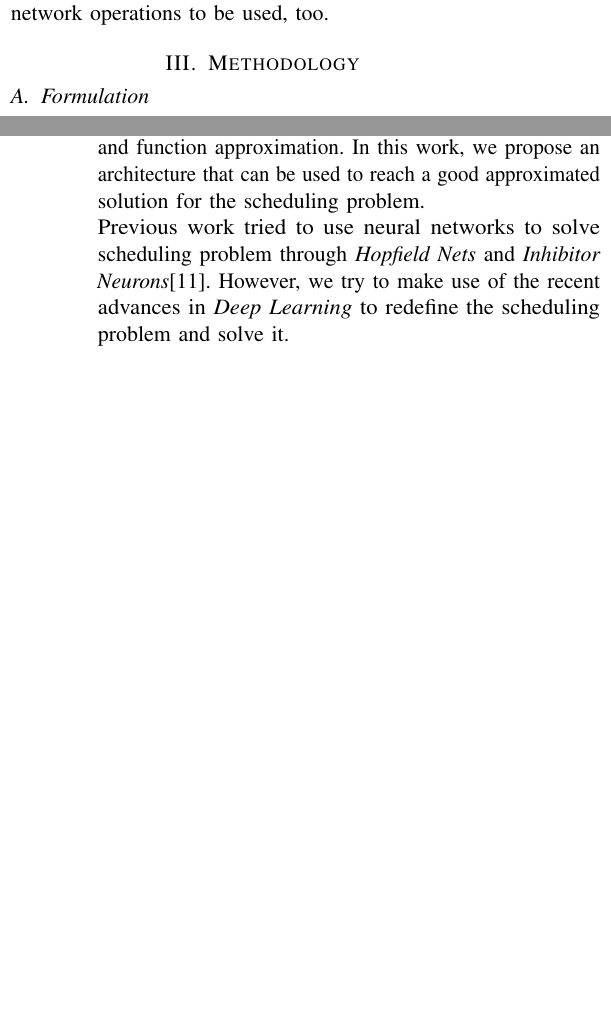
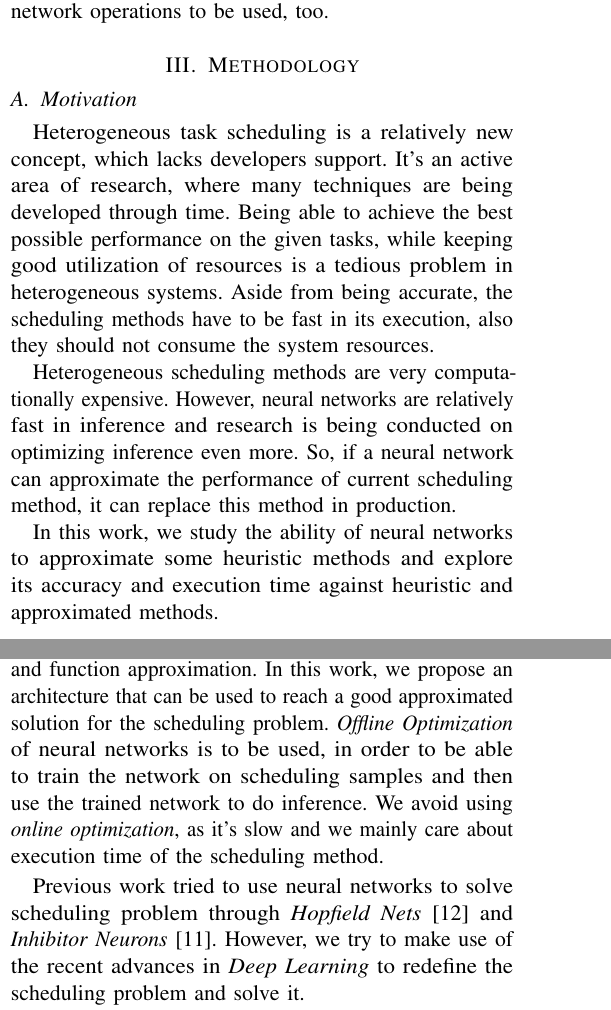
Before and after one commit to mido3ds/hetero-sys-sched-research, a LaTeX paper (paper/paper.tex): two parts of the columns of pages 2 and 3 of 4, joined at a grey line, cut so that both start at the same text, the shorter picture padded with empty space. The pictures show the PDF file paper/deepsched.pdf that the author committed with the source.

Commit message:
methodology refine

```diff
--- a/paper/paper.tex
+++ b/paper/paper.tex
@@ -68,30 +68,37 @@ GA \cite{article2} can be used to efficiently schedule tasks in different system
 Also, RL \cite{ORHEAN2018292} has been a strong candidate for the problem, as the scheduling problem can be formulated as an \emph{RL} problem, solved by various \emph{RL} techniques. RL techniques are effective in solving progressive decision making problems, so they are more likely to be used in dynamic scheduling.
 
 \subsection{Neural Networks}
-Recent advances in \emph{Deep Learning} have enabled neural networks to dominate many fields, such as computer vision, natural language processing and others. Neural networks are able to perform perception tasks at a human-level accuracy. Also, neural networks are very efficient in function approximation and representation learning. These properties make neural networks a perfect choice for massive scale automation of many tasks. Some studies even investigated the usage of \emph{Artificial Neural Networks} (ANN)\cite{article3} in task scheduling in heterogeneous systems. Most of these studies focus on the usage of \emph{Hopfield Nets} and \emph{Inhibitor Neurons} \cite{article3}. \\
+Recent advances in \emph{Deep Learning} have enabled neural networks to dominate many fields, such as computer vision, natural language processing and others. Neural networks are able to perform perception tasks at a human-level accuracy. Also, neural networks are very efficient in function approximation and representation learning. These properties make neural networks a perfect choice for massive scale automation of many tasks. Some studies even investigated the usage of \emph{Artificial Neural Networks} (ANN)\cite{article3} in task scheduling in heterogeneous systems. Most of these studies focus on the usage of \emph{Hopfield Nets} \cite{sathasivam2008logic} and \emph{Inhibitor Neurons} \cite{article3}. \\
 
 In this paper, we make use of recent advances in \emph{Deep Learning} and build a deep representation of the scheduling problem and use it to approximate the performance of heterogeneous scheduling methods. \emph{Recurrent Neural Networks}(RNNs) \cite{chung2014empirical} are used for this purpose, as they have the ability to learn complex temporal information from a time-series data, which is exactly our case. Other network operations to be used, too.
 
 \section{Methodology}
 
+\subsection{Motivation}
+Heterogeneous task scheduling is a relatively new concept, which lacks developers support. It's an active area of research, where many techniques are being developed through time. Being able to achieve the best possible performance on the given tasks, while keeping good utilization of resources is a tedious problem in heterogeneous systems. Aside from being accurate, the scheduling methods have to be fast in its execution, also they should not consume the system resources.
+
+Heterogeneous scheduling methods are very computationally expensive. However, neural networks are relatively fast in inference and research is being conducted on optimizing inference even more. So, if a neural network can approximate the performance of current scheduling method, it can replace this method in production.
+
+In this work, we study the ability of neural networks to approximate some heuristic methods and explore its accuracy and execution time against heuristic and approximated methods.
+
 \subsection{Formulation}
-First, let us specify the main target of this work. As the task scheduling in heterogeneous distributed system is a vast field with lots of settings and algorithms\cite{inbook}, we choose our scheduling setting to be local and static. The goal of this work is to explore the ability of neural networks to approximate the performance of some well-established scheduling algorithms. In our setting, the algorithms are provided a list of tasks, each has its own execution time on different machines and a set of heterogeneous machines, on which the tasks are executed. We compare the results neural networks to some other heuristic and approximate methods. \\
+First, let us specify the main target of this work. As the task scheduling in heterogeneous distributed system is a vast field with lots of settings and algorithms \cite{inbook}, we choose our scheduling setting to be local and static. The goal of this work is to explore the ability of neural networks to approximate the performance of some well-established scheduling algorithms. In our setting, the algorithms are provided a list of tasks, each has its own execution time on different machines and a set of heterogeneous machines, on which the tasks are executed. We compare the results neural networks to some other heuristic and approximate methods.
+
 Although, we choose local static scheduling, we assume that the neural approximation methods can work in other settings as well.
 
 \subsection{Baseline}
-Two baseline methods are considered. We choose \emph{Heterogeneous Earliest Finish Time} (HEFT)\cite{993206} to be our heuristic baseline, as it's one of the widely-used scheduling algorithms in heterogeneous systems. Also, genetic algorithms\cite{article2} is provided as an approximate baseline.
+Two baseline methods are considered. We choose \emph{Heterogeneous Earliest Finish Time} (HEFT) \cite{993206} to be our heuristic baseline, as it's one of the widely-used scheduling algorithms in heterogeneous systems. Also, genetic algorithms \cite{article2} is provided as an approximate baseline. \\
 
 \subsubsection{Heterogeneous Earliest Time First (HEFT)}
-HEFT\cite{993206} is an old and well-established algorithm for scheduling in heterogeneous systems. It has been used as a baseline in research due to its near-optimal results. Basically, it chooses some process to run on some machine, if the former has the earliest finish time, with considering the special nature of the heterogeneous system. However, HEFT isn't practical for real-world systems, as no-one can know in advance the finish time of a process.
+HEFT \cite{993206} is an old and well-established algorithm for scheduling in heterogeneous systems. It has been used as a baseline in research due to its near-optimal results. Basically, it chooses some process to run on some machine, if the former has the earliest finish time, with considering the special nature of the heterogeneous system. However, HEFT isn't practical for real-world systems, as no-one can know in advance the finish time of a process \\
 
 \subsubsection{Genetic Algorithms}
-Genetic algorithms\cite{article2} have proven to be very efficient in solving some of the hardest optimization problem. Previous work on the use of genetic algorithms in task scheduling \cite{article2} is adapted to the heterogeneous setting by adding parameters for execution time of different tasks on different machines. \\
+Genetic algorithms \cite{article2} have proven to be very efficient in solving some of the hardest optimization problem. Previous work on the use of genetic algorithms in task scheduling \cite{article2} is adapted to the heterogeneous setting by adding parameters for execution time of different tasks on different machines.
+
 The targeted \emph{fitness function} will be the average waiting time $W_t$ for all tasks. The fitness function for a specific schedule \emph{S} is given by:
 \begin{equation}
 \mathcal Fitness(S) = \frac{\sum_{i=1}^{N} W_{ti}}{N}
 \end{equation}
 
 \subsection{Neural Networks (Deep Learning)}
-The main novel idea of this work is the use of \emph{neural networks} for the scheduling problem. Neural Networks are known to be very good at learning representations and function approximation. In this work, we propose an architecture that can be used to reach a good approximated solution for the scheduling problem. \\
-Previous work tried to use neural networks to solve scheduling problem through \emph{Hopfield Nets} and \emph{Inhibitor Neurons}\cite{article3}. However, we try to make use of the recent advances in \emph{Deep Learning} to redefine the scheduling problem and solve it. \\
-As mentioned, The provided input is a list of tasks with its information and a set of machines. We want the network to learn an implicit representation of the given tasks and machines. Then, the network learn the mapping between the learned representation and the desired schedule. In other words, the target of the network is to take two input list of information of both tasks and machines and then output for each task, the machine to be executed on, the actual start time and the actual finish time.
+The main novel idea of this work is the use of \emph{neural networks} for the scheduling problem. Neural Networks are known to be very good at learning representations and function approximation. In this work, we propose an architecture that can be used to reach a good approximated solution for the scheduling problem. \emph{Offline Optimization} of neural networks is to be used, in order to be able to train the network on scheduling samples and then use the trained network to do inference. We avoid using \emph{online optimization}, as it's slow and we mainly care about execution time of the scheduling method.
```
Also changed, not shown: paper/paper.bib (+9 -0 lines), paper/deepsched.pdf, paper/paper.tex (12 more changed lines).
